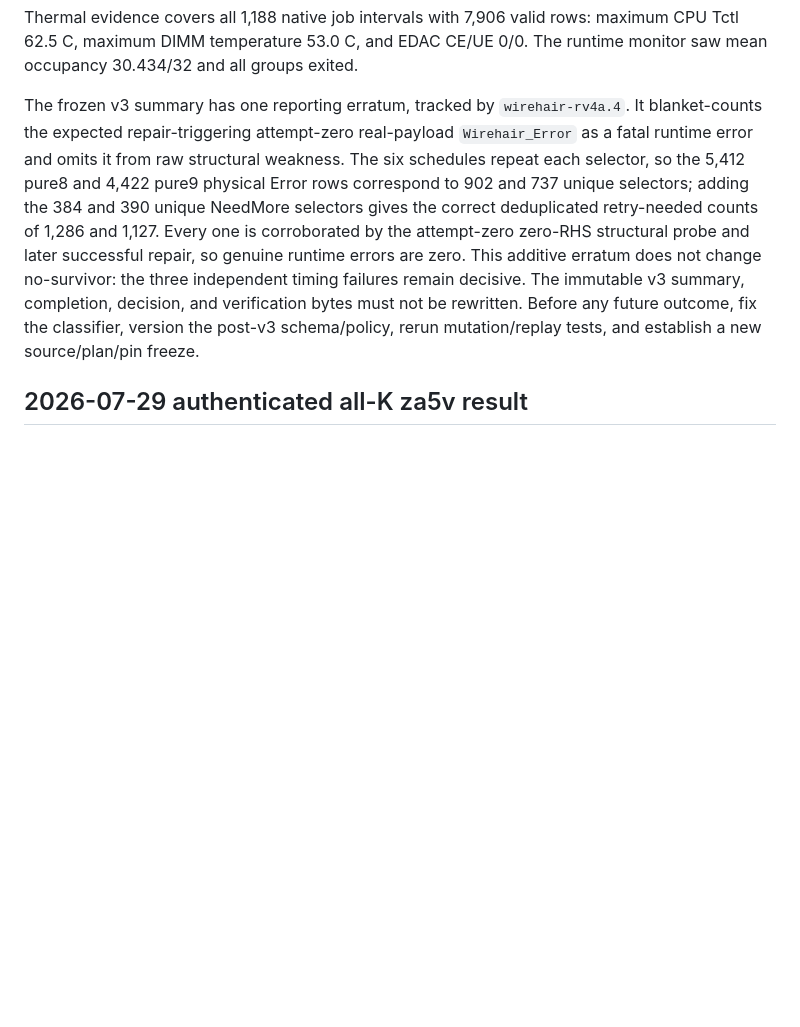
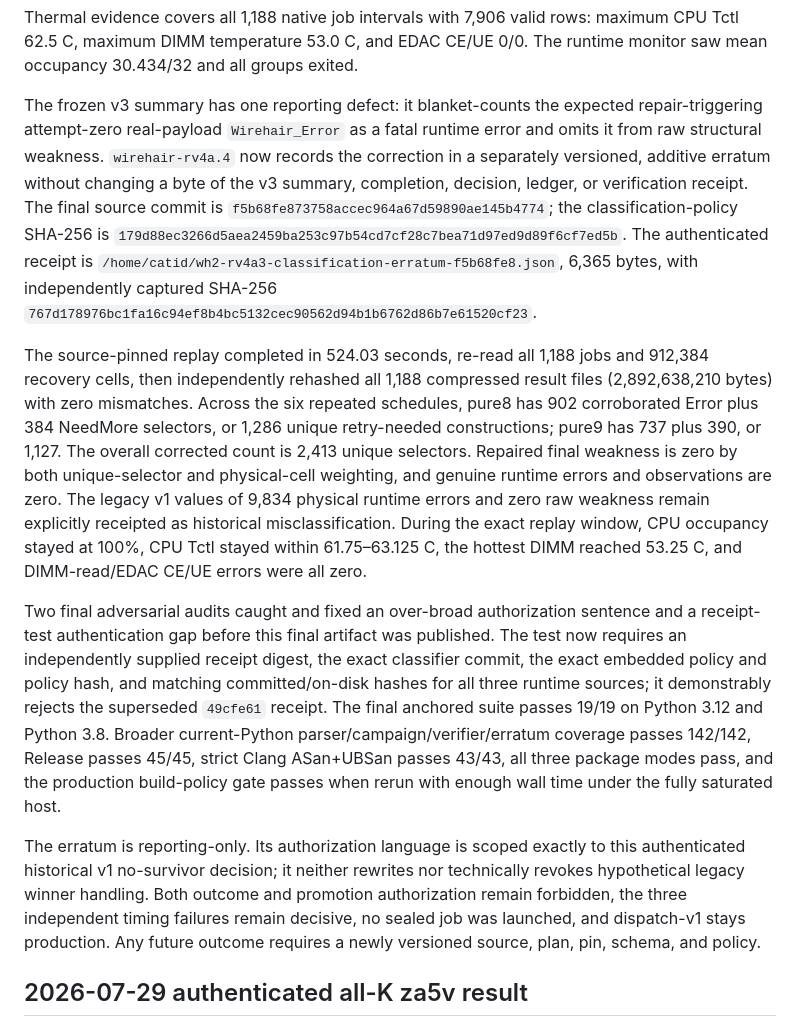
Before and after one commit to catid/wirehair, a Markdown page: resume.md, the part around the change. Drawn GitHub-style; blank space fills up the shorter version.

Commit message:
Record authenticated WH2 erratum result

```diff
--- a/resume.md
+++ b/resume.md
@@ -147,20 +147,51 @@ Thermal evidence covers all 1,188 native job intervals with 7,906 valid rows:
 maximum CPU Tctl 62.5 C, maximum DIMM temperature 53.0 C, and EDAC CE/UE 0/0.
 The runtime monitor saw mean occupancy 30.434/32 and all groups exited.
 
-The frozen v3 summary has one reporting erratum, tracked by
-`wirehair-rv4a.4`.  It blanket-counts the expected repair-triggering
-attempt-zero real-payload `Wirehair_Error` as a fatal runtime error and omits
-it from raw structural weakness.  The six schedules repeat each selector, so
-the 5,412 pure8 and 4,422 pure9 physical Error rows correspond to 902 and 737
-unique selectors; adding the 384 and 390 unique NeedMore selectors gives the
-correct deduplicated retry-needed counts of 1,286 and 1,127.  Every one is
-corroborated by the attempt-zero zero-RHS structural probe and later successful
-repair, so genuine runtime errors are zero.  This additive erratum does not
-change no-survivor: the three independent timing failures remain decisive.
-The immutable v3 summary, completion, decision, and verification bytes must
-not be rewritten.  Before any future outcome, fix the classifier, version the
-post-v3 schema/policy, rerun mutation/replay tests, and establish a new
-source/plan/pin freeze.
+The frozen v3 summary has one reporting defect: it blanket-counts the expected
+repair-triggering attempt-zero real-payload `Wirehair_Error` as a fatal runtime
+error and omits it from raw structural weakness.  `wirehair-rv4a.4` now records
+the correction in a separately versioned, additive erratum without changing a
+byte of the v3 summary, completion, decision, ledger, or verification receipt.
+The final source commit is
+`f5b68fe873758accec964a67d59890ae145b4774`; the classification-policy SHA-256
+is `179d88ec3266d5aea2459ba253c97b54cd7cf28c7bea71d97ed9d89f6cf7ed5b`.
+The authenticated receipt is
+`/home/catid/wh2-rv4a3-classification-erratum-f5b68fe8.json`, 6,365 bytes,
+with independently captured SHA-256
+`767d178976bc1fa16c94ef8b4bc5132cec90562d94b1b6762d86b7e61520cf23`.
+
+The source-pinned replay completed in 524.03 seconds, re-read all 1,188 jobs
+and 912,384 recovery cells, then independently rehashed all 1,188 compressed
+result files (2,892,638,210 bytes) with zero mismatches.  Across the six
+repeated schedules, pure8 has 902 corroborated Error plus 384 NeedMore
+selectors, or 1,286 unique retry-needed constructions; pure9 has 737 plus 390,
+or 1,127.  The overall corrected count is 2,413 unique selectors.  Repaired
+final weakness is zero by both unique-selector and physical-cell weighting,
+and genuine runtime errors and observations are zero.  The legacy v1 values
+of 9,834 physical runtime errors and zero raw weakness remain explicitly
+receipted as historical misclassification.  During the exact replay window,
+CPU occupancy stayed at 100%, CPU Tctl stayed within 61.75–63.125 C, the
+hottest DIMM reached 53.25 C, and DIMM-read/EDAC CE/UE errors were all zero.
+
+Two final adversarial audits caught and fixed an over-broad authorization
+sentence and a receipt-test authentication gap before this final artifact was
+published.  The test now requires an independently supplied receipt digest,
+the exact classifier commit, the exact embedded policy and policy hash, and
+matching committed/on-disk hashes for all three runtime sources; it
+demonstrably rejects the superseded `49cfe61` receipt.  The final anchored
+suite passes 19/19 on Python 3.12 and Python 3.8.  Broader current-Python
+parser/campaign/verifier/erratum coverage passes 142/142, Release passes
+45/45, strict Clang ASan+UBSan passes 43/43, all three package modes pass,
+and the production build-policy gate passes when rerun with enough wall time
+under the fully saturated host.
+
+The erratum is reporting-only.  Its authorization language is scoped exactly
+to this authenticated historical v1 no-survivor decision; it neither rewrites
+nor technically revokes hypothetical legacy winner handling.  Both outcome
+and promotion authorization remain forbidden, the three independent timing
+failures remain decisive, no sealed job was launched, and dispatch-v1 stays
+production.  Any future outcome requires a newly versioned source, plan, pin,
+schema, and policy.
 
 ## 2026-07-29 authenticated all-K za5v result
 
```
